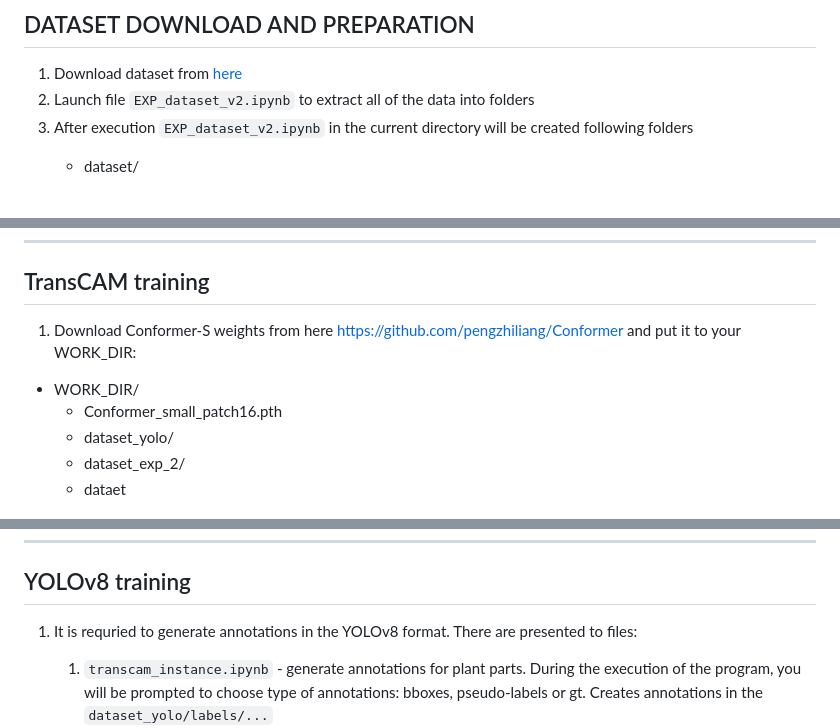
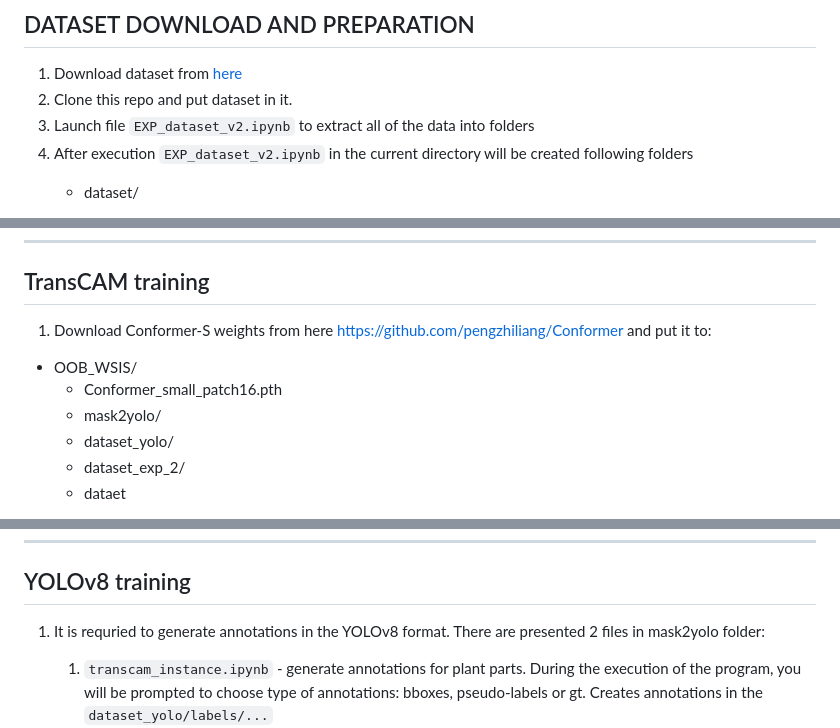
Before and after one commit to SemenSop/OOB_WSIS, a Markdown page: README.md, 3 parts joined by grey strips. Rendered like a GitHub page.

```diff
--- a/README.md
+++ b/README.md
@@ -1,7 +1,8 @@
 # Instructions
 ## DATASET DOWNLOAD AND PREPARATION
 1. Download dataset from [here](https://github.com/nesterus/multipart_image_augmentation.git)
-2. Launch file `EXP_dataset_v2.ipynb` to extract all of the data into folders
+2. Clone this repo and put dataset in it.
+3. Launch file `EXP_dataset_v2.ipynb` to extract all of the data into folders
 4. After execution `EXP_dataset_v2.ipynb` in the current directory will be created following folders
    - dataset/
      - images/
@@ -51,9 +52,10 @@
 ***
 
 ## TransCAM training
-1. Download Conformer-S weights from here https://github.com/pengzhiliang/Conformer and put it to your WORK_DIR:
-  - WORK_DIR/
+1. Download Conformer-S weights from here https://github.com/pengzhiliang/Conformer and put it to:
+  - OOB_WSIS/
     - Conformer_small_patch16.pth
+    - mask2yolo/
     - dataset_yolo/
     - dataset_exp_2/
     - dataet
@@ -67,7 +69,7 @@ image name | label
 ***
 
 ## YOLOv8 training
-1. It is requried to generate annotations in the YOLOv8 format. There are presented to files:
+1. It is requried to generate annotations in the YOLOv8 format. There are presented 2 files in mask2yolo folder:
    1) `transcam_instance.ipynb` - generate annotations for plant parts. During the execution of the program, you will be prompted to choose type of annotations: bboxes, pseudo-labels or gt. Creates annotations in the `dataset_yolo/labels/...`
    2) `EXP_v2_transcam_instance.ipynb` - generate annotations for the full plants. During the execution of the program, you will be prompted to choose type of annotations: bboxes, pseudo-labels or gt. Creates annotations in the `dataset_exp_2/labels/...`
    Note: in both notebooks, it is enough to generate an annotation for the test dataset only once
```
